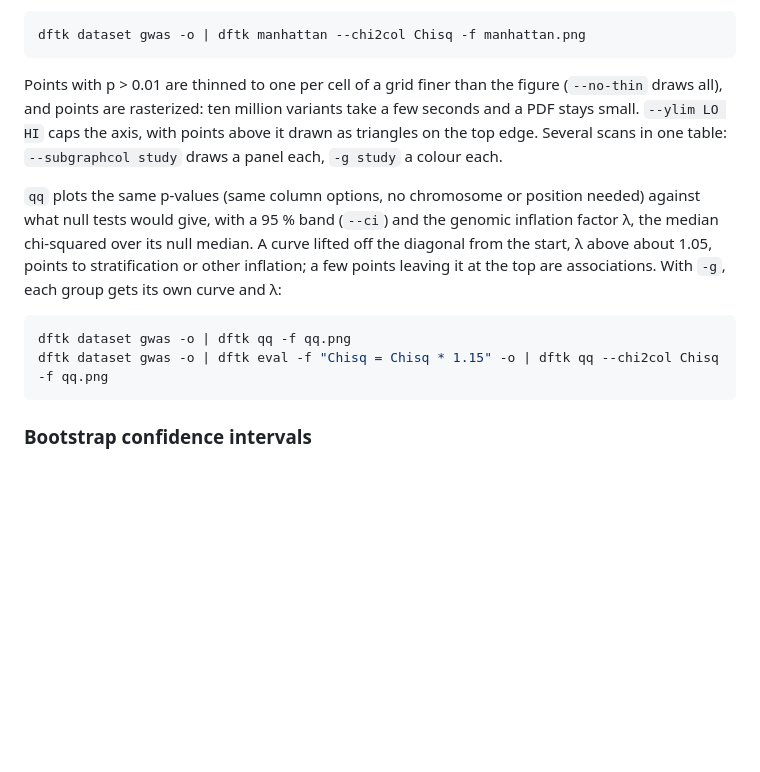
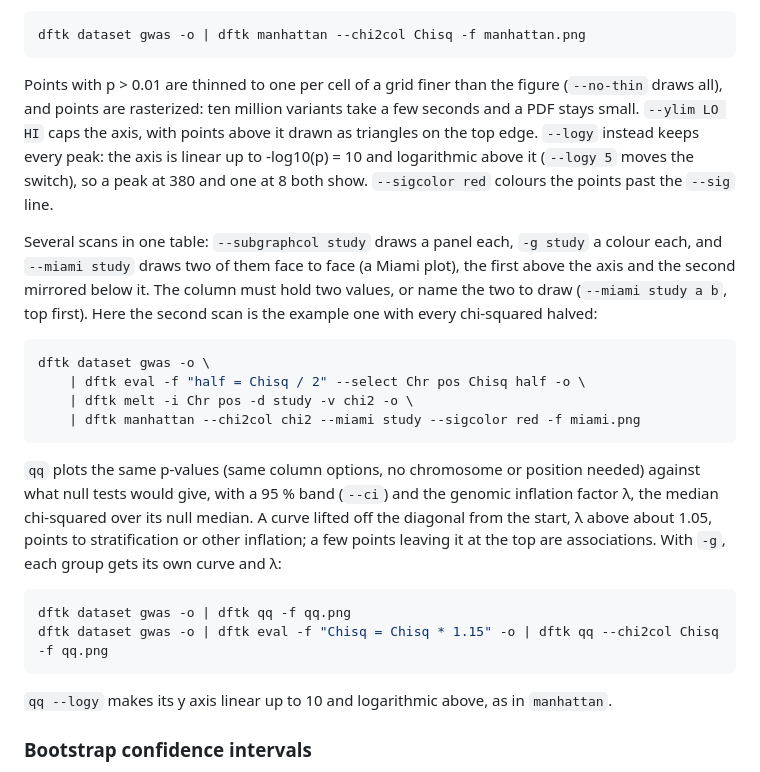
Before and after one commit to hemingur/dataframe-toolkit, a Markdown page: README.md, the part around the change. Rendered like a GitHub page; blank space fills up the shorter version.

Commit message:
docs: Miami plot and --logy in the README, skill and changelog

````diff
--- a/README.md
+++ b/README.md
@@ -454,7 +454,16 @@ A p-value below about 1e-308 is stored as 0, which plots as -log10(p) = 323 with
 dftk dataset gwas -o | dftk manhattan --chi2col Chisq -f manhattan.png
 ```
 
-Points with p > 0.01 are thinned to one per cell of a grid finer than the figure (`--no-thin` draws all), and points are rasterized: ten million variants take a few seconds and a PDF stays small. `--ylim LO HI` caps the axis, with points above it drawn as triangles on the top edge. Several scans in one table: `--subgraphcol study` draws a panel each, `-g study` a colour each.
+Points with p > 0.01 are thinned to one per cell of a grid finer than the figure (`--no-thin` draws all), and points are rasterized: ten million variants take a few seconds and a PDF stays small. `--ylim LO HI` caps the axis, with points above it drawn as triangles on the top edge. `--logy` instead keeps every peak: the axis is linear up to -log10(p) = 10 and logarithmic above it (`--logy 5` moves the switch), so a peak at 380 and one at 8 both show. `--sigcolor red` colours the points past the `--sig` line.
+
+Several scans in one table: `--subgraphcol study` draws a panel each, `-g study` a colour each, and `--miami study` draws two of them face to face (a Miami plot), the first above the axis and the second mirrored below it. The column must hold two values, or name the two to draw (`--miami study a b`, top first). Here the second scan is the example one with every chi-squared halved:
+
+```bash
+dftk dataset gwas -o \
+    | dftk eval -f "half = Chisq / 2" --select Chr pos Chisq half -o \
+    | dftk melt -i Chr pos -d study -v chi2 -o \
+    | dftk manhattan --chi2col chi2 --miami study --sigcolor red -f miami.png
+```
 
 `qq` plots the same p-values (same column options, no chromosome or position needed) against what null tests would give, with a 95 % band (`--ci`) and the genomic inflation factor λ, the median chi-squared over its null median. A curve lifted off the diagonal from the start, λ above about 1.05, points to stratification or other inflation; a few points leaving it at the top are associations. With `-g`, each group gets its own curve and λ:
 
@@ -462,6 +471,8 @@ Points with p > 0.01 are thinned to one per cell of a grid finer than the figure
 dftk dataset gwas -o | dftk qq -f qq.png
 dftk dataset gwas -o | dftk eval -f "Chisq = Chisq * 1.15" -o | dftk qq --chi2col Chisq -f qq.png
 ```
+
+`qq --logy` makes its y axis linear up to 10 and logarithmic above, as in `manhattan`.
 
 ### Bootstrap confidence intervals
 
````
Also changed, not shown: CHANGELOG.md (+7 -0 lines), 1 other file.
